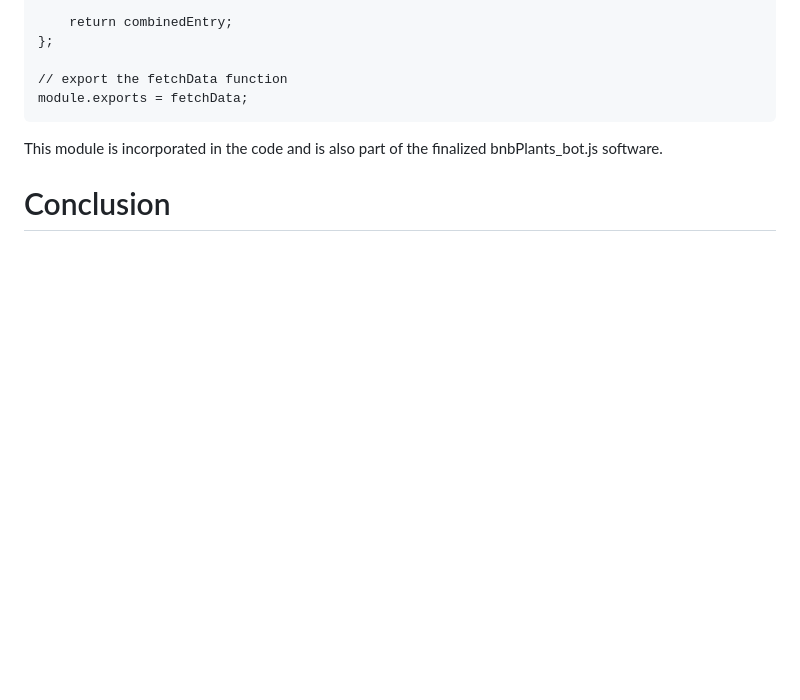
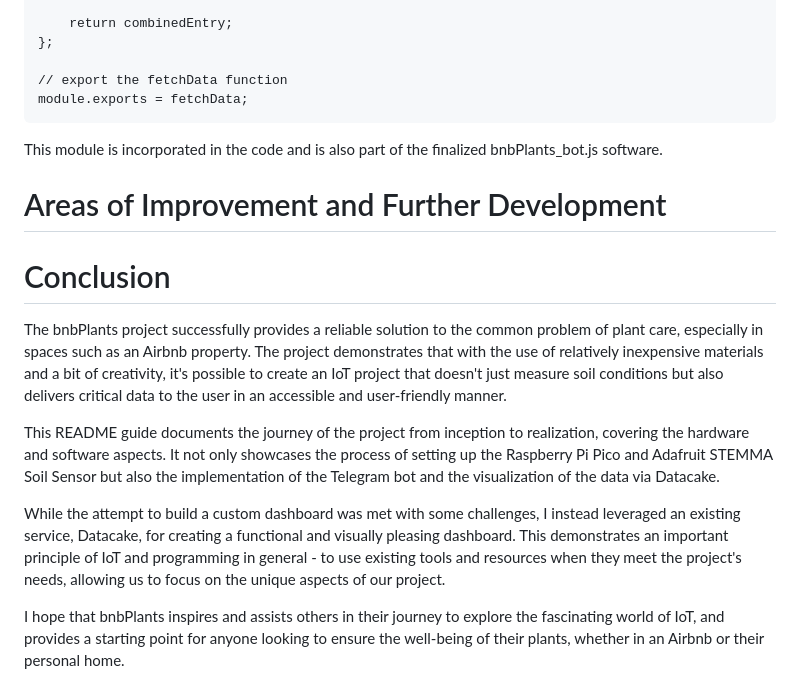
Before and after one commit to realfishsam/bnbPlants, a Markdown page: README.md, the part around the change. Drawn GitHub-style; blank space fills up the shorter version.

Commit message:
Added a Conclusion :receipt:

````diff
--- a/README.md
+++ b/README.md
@@ -304,4 +304,14 @@ module.exports = fetchData;
 ```
 This module is incorporated in the code and is also part of the finalized bnbPlants_bot.js software.
 
+# Areas of Improvement and Further Development
+
+
 # Conclusion
+The bnbPlants project successfully provides a reliable solution to the common problem of plant care, especially in spaces such as an Airbnb property. The project demonstrates that with the use of relatively inexpensive materials and a bit of creativity, it's possible to create an IoT project that doesn't just measure soil conditions but also delivers critical data to the user in an accessible and user-friendly manner.
+
+This README guide documents the journey of the project from inception to realization, covering the hardware and software aspects. It not only showcases the process of setting up the Raspberry Pi Pico and Adafruit STEMMA Soil Sensor but also the implementation of the Telegram bot and the visualization of the data via Datacake.
+
+While the attempt to build a custom dashboard was met with some challenges, I instead leveraged an existing service, Datacake, for creating a functional and visually pleasing dashboard. This demonstrates an important principle of IoT and programming in general - to use existing tools and resources when they meet the project's needs, allowing us to focus on the unique aspects of our project.
+
+I hope that bnbPlants inspires and assists others in their journey to explore the fascinating world of IoT, and provides a starting point for anyone looking to ensure the well-being of their plants, whether in an Airbnb or their personal home.
````
